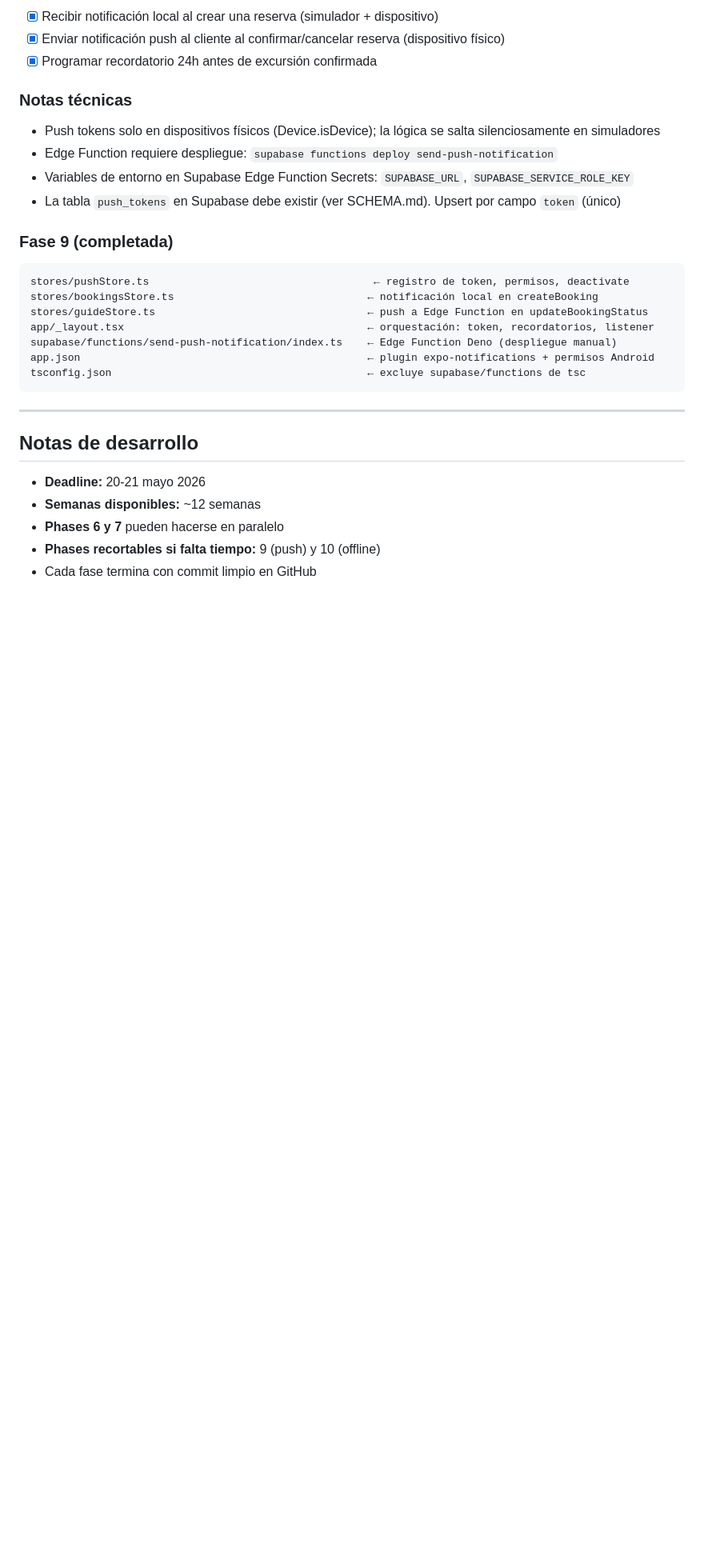
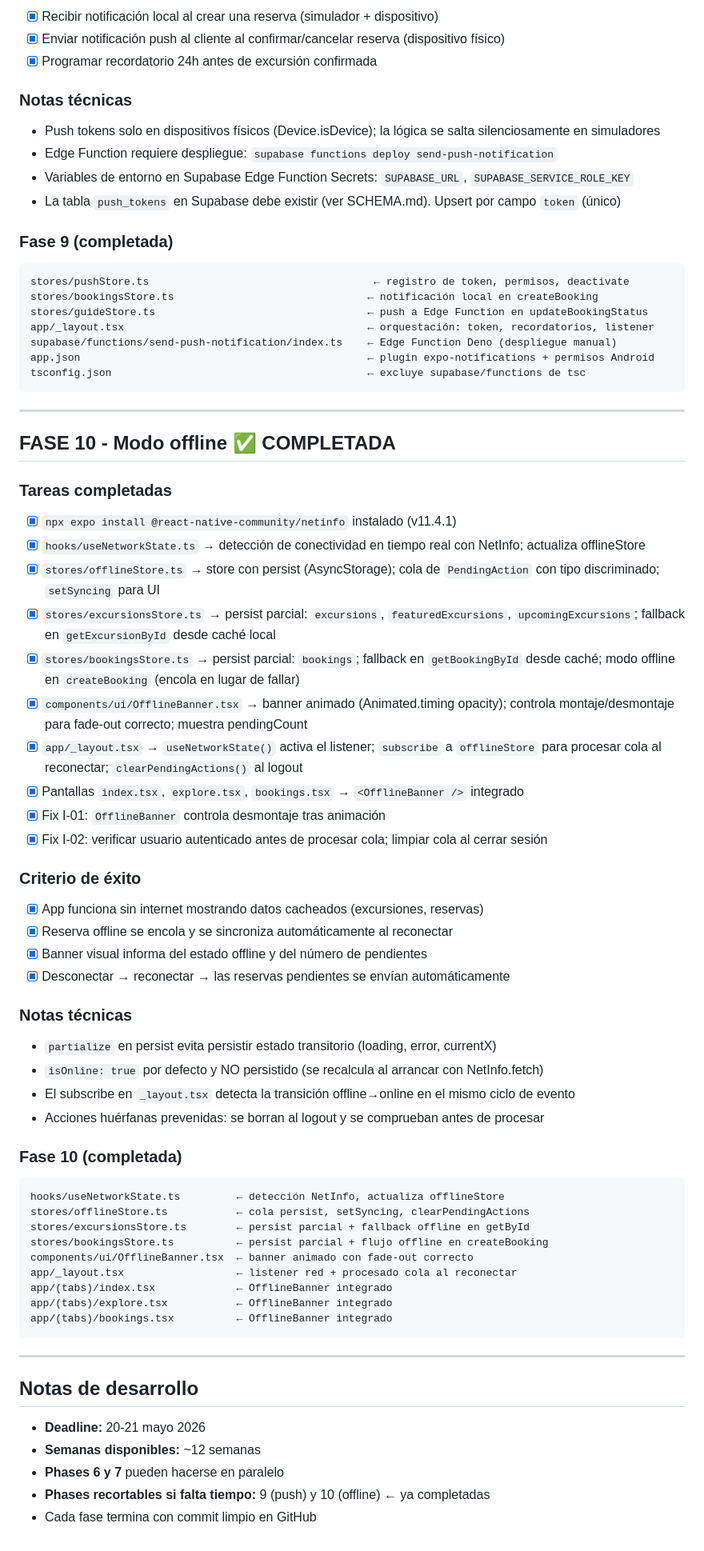
Before and after one commit to polhm25/GranaTour_APP, a Markdown page: docs/PROGRESS.md, the part around one of its changes. Shown at 80% size. GitHub-like rendering; blank space fills up the shorter version.

Commit message:
docs(fase10): actualizar PROGRESS.md con fase 10 completada

````diff
--- a/docs/PROGRESS.md
+++ b/docs/PROGRESS.md
@@ -441,10 +441,51 @@ tsconfig.json                                         ← excluye supabase/funct
 
 ---
 
+## FASE 10 - Modo offline ✅ COMPLETADA
+
+### Tareas completadas
+- [x] `npx expo install @react-native-community/netinfo` instalado (v11.4.1)
+- [x] `hooks/useNetworkState.ts` → detección de conectividad en tiempo real con NetInfo; actualiza offlineStore
+- [x] `stores/offlineStore.ts` → store con persist (AsyncStorage); cola de `PendingAction` con tipo discriminado; `setSyncing` para UI
+- [x] `stores/excursionsStore.ts` → persist parcial: `excursions`, `featuredExcursions`, `upcomingExcursions`; fallback en `getExcursionById` desde caché local
+- [x] `stores/bookingsStore.ts` → persist parcial: `bookings`; fallback en `getBookingById` desde caché; modo offline en `createBooking` (encola en lugar de fallar)
+- [x] `components/ui/OfflineBanner.tsx` → banner animado (Animated.timing opacity); controla montaje/desmontaje para fade-out correcto; muestra pendingCount
+- [x] `app/_layout.tsx` → `useNetworkState()` activa el listener; `subscribe` a `offlineStore` para procesar cola al reconectar; `clearPendingActions()` al logout
+- [x] Pantallas `index.tsx`, `explore.tsx`, `bookings.tsx` → `<OfflineBanner />` integrado
+- [x] Fix I-01: `OfflineBanner` controla desmontaje tras animación
+- [x] Fix I-02: verificar usuario autenticado antes de procesar cola; limpiar cola al cerrar sesión
+
+### Criterio de éxito
+- [x] App funciona sin internet mostrando datos cacheados (excursiones, reservas)
+- [x] Reserva offline se encola y se sincroniza automáticamente al reconectar
+- [x] Banner visual informa del estado offline y del número de pendientes
+- [x] Desconectar → reconectar → las reservas pendientes se envían automáticamente
+
+### Notas técnicas
+- `partialize` en persist evita persistir estado transitorio (loading, error, currentX)
+- `isOnline: true` por defecto y NO persistido (se recalcula al arrancar con NetInfo.fetch)
+- El subscribe en `_layout.tsx` detecta la transición offline→online en el mismo ciclo de evento
+- Acciones huérfanas prevenidas: se borran al logout y se comprueban antes de procesar
+
+### Fase 10 (completada)
+```
+hooks/useNetworkState.ts         ← detección NetInfo, actualiza offlineStore
+stores/offlineStore.ts           ← cola persist, setSyncing, clearPendingActions
+stores/excursionsStore.ts        ← persist parcial + fallback offline en getById
+stores/bookingsStore.ts          ← persist parcial + flujo offline en createBooking
+components/ui/OfflineBanner.tsx  ← banner animado con fade-out correcto
+app/_layout.tsx                  ← listener red + procesado cola al reconectar
+app/(tabs)/index.tsx             ← OfflineBanner integrado
+app/(tabs)/explore.tsx           ← OfflineBanner integrado
+app/(tabs)/bookings.tsx          ← OfflineBanner integrado
+```
+
+---
+
 ## Notas de desarrollo
 
 - **Deadline:** 20-21 mayo 2026
 - **Semanas disponibles:** ~12 semanas
 - **Phases 6 y 7** pueden hacerse en paralelo
-- **Phases recortables si falta tiempo:** 9 (push) y 10 (offline)
+- **Phases recortables si falta tiempo:** 9 (push) y 10 (offline) ← ya completadas
 - Cada fase termina con commit limpio en GitHub
````
Also changed, not shown: other parts of docs/PROGRESS.md (+1 -1 lines).
